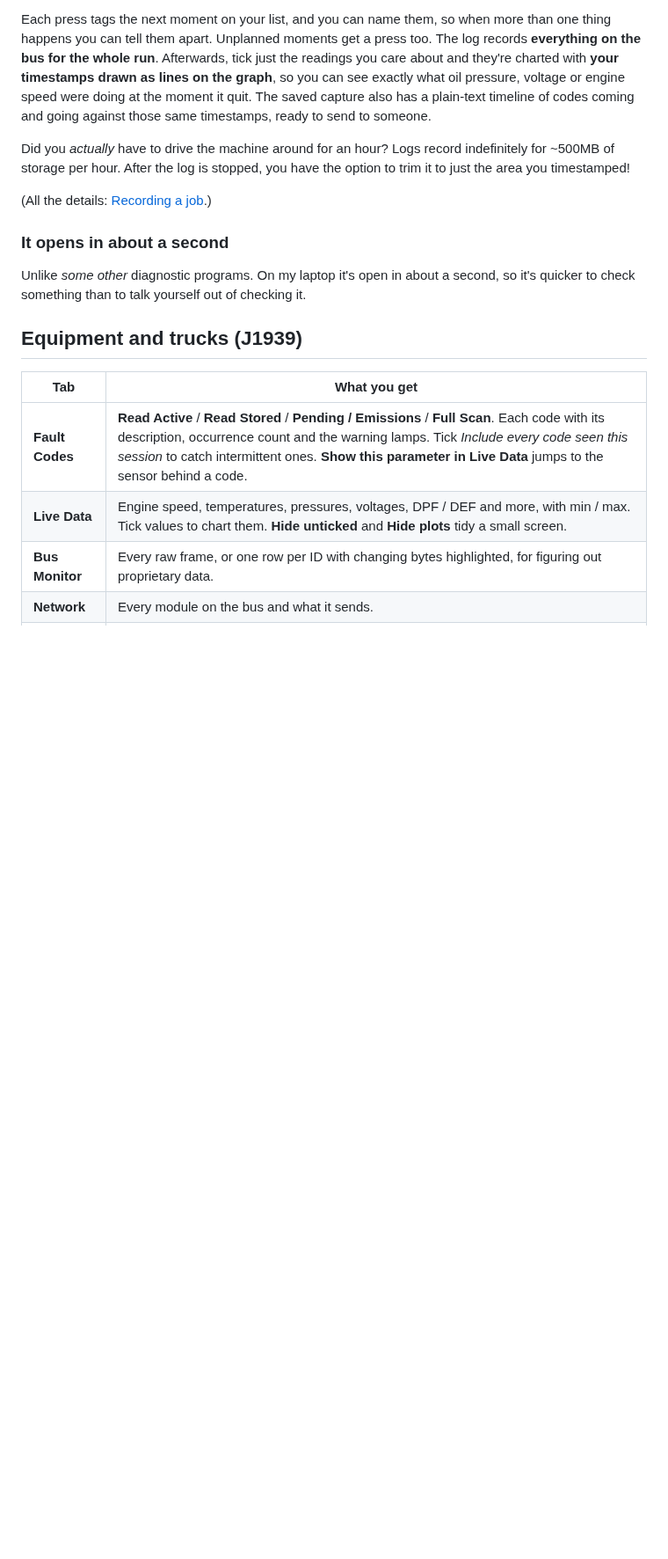
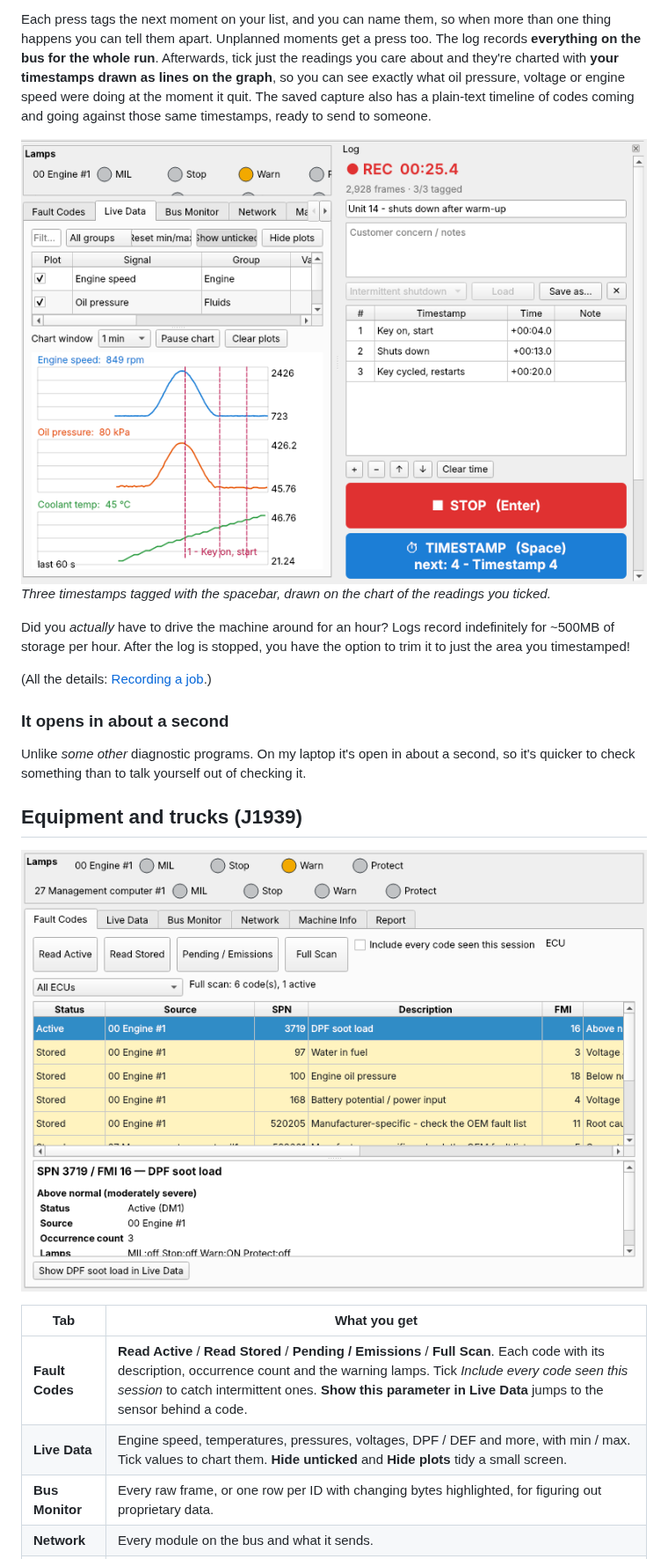
Before and after one commit to AidanIsaacson/CANopener, a Markdown page: README.md, the part around one of its changes. Shown at 88% size. GitHub-like rendering; pictures changed too: docs/images/j1939-fault-codes.png (added), docs/images/log-timestamps.png (added); blank space fills up the shorter version.

```diff
--- a/README.md
+++ b/README.md
@@ -98,6 +108,9 @@ pressure, voltage or engine speed were doing at the moment it quit. The saved ca
 plain-text timeline of codes coming and going against those same timestamps, ready to send to
 someone.
 
+![Recording a job: three tagged timestamps drawn as lines on the live chart, with the Log panel listing them](docs/images/log-timestamps.png)
+*Three timestamps tagged with the spacebar, drawn on the chart of the readings you ticked.*
+
 Did you *actually* have to drive the machine around for an hour? Logs record indefinitely for ~500MB of storage per hour.
 After the log is stopped, you have the option to trim it to just the area you timestamped!
 
@@ -109,6 +122,8 @@ Unlike *some other* diagnostic programs. On my laptop it's open in about a secon
 quicker to check something than to talk yourself out of checking it.
 
 ## Equipment and trucks (J1939)
+
+![Fault Codes after a full scan: warning lamps per module, active and stored codes, and the details of the selected code](docs/images/j1939-fault-codes.png)
 
 | Tab | What you get |
 |---|---|
```
Also changed, not shown: other parts of README.md (+14 -0 lines), docs/DEVELOPING.md (+5 -0 lines), docs/images/code-to-live-data.png (added), docs/images/obd-trouble-codes.png (added), docs/images/signal-finder.png (added), docs/images/trim-dialog.png (added), 1 other file.
